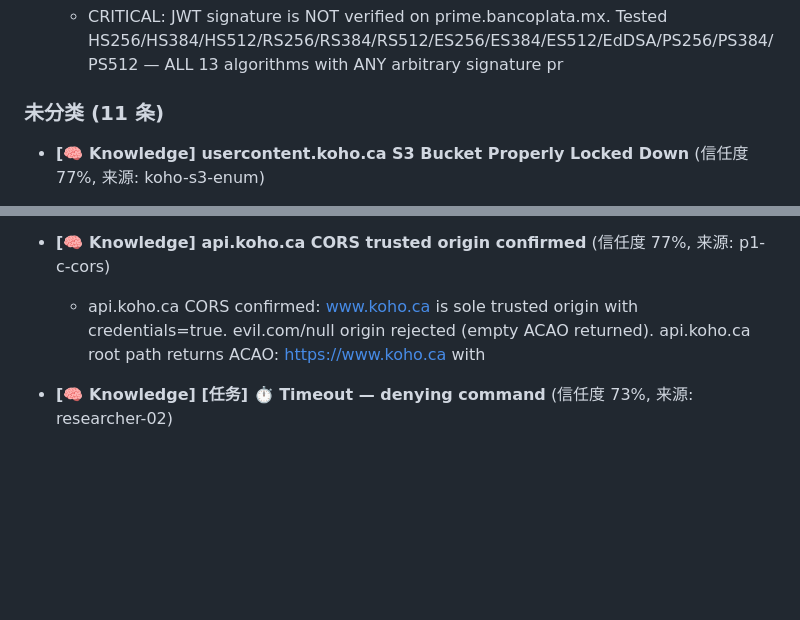
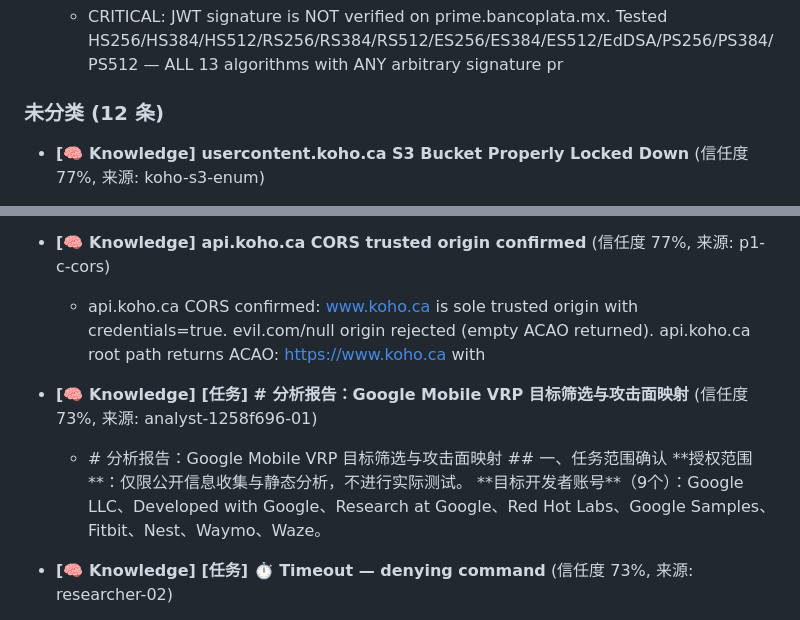
Before and after one commit to buffer0verflooow/AI-Company, a Markdown page: wiki/swarm-strategies.md, 2 parts joined by grey strips. Rendered like a GitHub page; blank space fills up the shorter version.

Commit message:
sync: swarm-kb→obsidian 19条 L3/L4 策略同步 (cron 05:00)

```diff
--- a/wiki/swarm-strategies.md
+++ b/wiki/swarm-strategies.md
@@ -21,7 +21,7 @@
   - CRITICAL: JWT signature is NOT verified on prime.bancoplata.mx. Tested HS256/HS384/HS512/RS256/RS384/RS512/ES256/ES384/ES512/EdDSA/PS256/PS384/PS512 — ALL 13 algorithms with ANY arbitrary signature pr
 
 
-### 未分类 (11 条)
+### 未分类 (12 条)
 
 - **[🧠 Knowledge] usercontent.koho.ca S3 Bucket Properly Locked Down** (信任度 77%, 来源: koho-s3-enum)
   - S3 Bucket Locked Down \(Secure\): usercontent.koho.ca \(ap-south-1\) bucket is fully locked. Direct S3 path-style access returns AllAccessDisabled on all endpoints. Behind CloudFront with signed URL authe
@@ -34,6 +34,9 @@
 
 - **[🧠 Knowledge] api.koho.ca CORS trusted origin confirmed** (信任度 77%, 来源: p1-c-cors)
   - api.koho.ca CORS confirmed: www.koho.ca is sole trusted origin with credentials=true. evil.com/null origin rejected \(empty ACAO returned\). api.koho.ca root path returns ACAO: https://www.koho.ca with
+
+- **[🧠 Knowledge] \[任务\] \# 分析报告：Google Mobile VRP 目标筛选与攻击面映射** (信任度 73%, 来源: analyst-1258f696-01)
+  - \# 分析报告：Google Mobile VRP 目标筛选与攻击面映射 \#\# 一、任务范围确认 \*\*授权范围\*\*：仅限公开信息收集与静态分析，不进行实际测试。 \*\*目标开发者账号\*\*（9个）：Google LLC、Developed with Google、Research at Google、Red Hot Labs、Google Samples、Fitbit、Nest、Waymo、Waze。
 
 - **[🧠 Knowledge] \[任务\] ⏱ Timeout — denying command** (信任度 73%, 来源: researcher-02)
   - ⏱ Timeout — denying command ⚠ Approval: cd ~/workspace/research/swarm-knowledge &amp;&amp; .venv/bin/python3 - &lt;&lt;'EOF' import sqlite3 db = sqlite3.connect\('swarm\_knowl… → timed out \(no response\) ┊ review diff
```
Also changed, not shown: other parts of wiki/swarm-strategies.md (+2 -2 lines).
